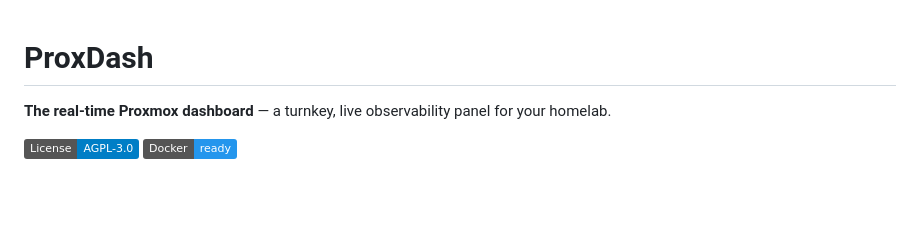
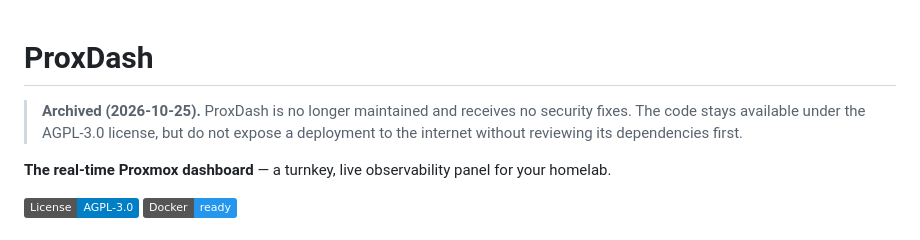
Before and after one commit to Manselm0/proxdash, a Markdown page: README.md, the part around the change. Rendered like a GitHub page; badges without logos; blank space fills up the shorter version.

Commit message:
README: mark the project archived
Co-Authored-By: Claude Opus 5.5 <noreply@anthropic.com>

```diff
--- a/README.md
+++ b/README.md
@@ -1,4 +1,8 @@
 # ProxDash
+
+> **Archived (2026-10-25).** ProxDash is no longer maintained and receives no security fixes.
+> The code stays available under the AGPL-3.0 license, but do not expose a deployment to the
+> internet without reviewing its dependencies first.
 
 **The real-time Proxmox dashboard** — a turnkey, live observability panel for your homelab.
 
```
